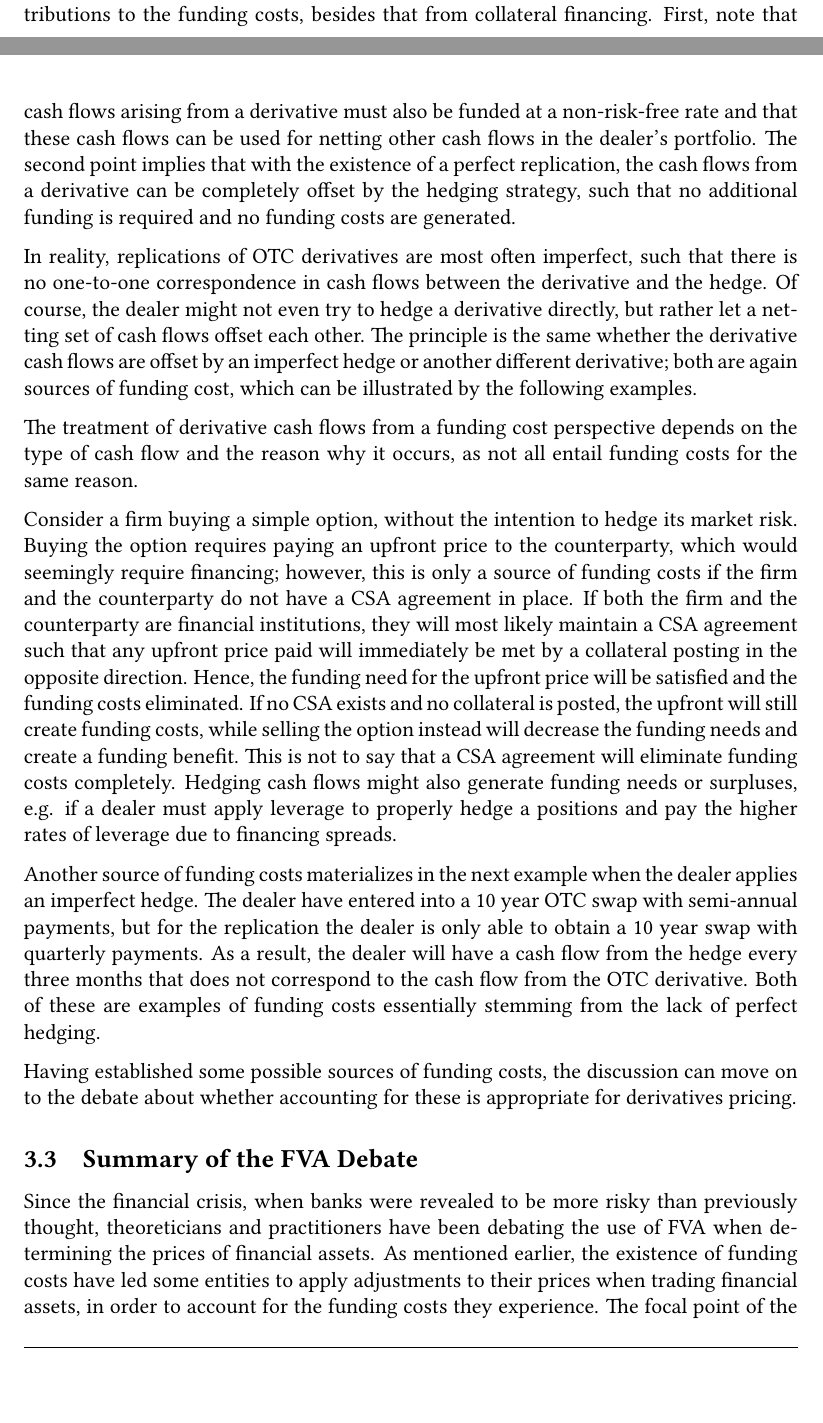
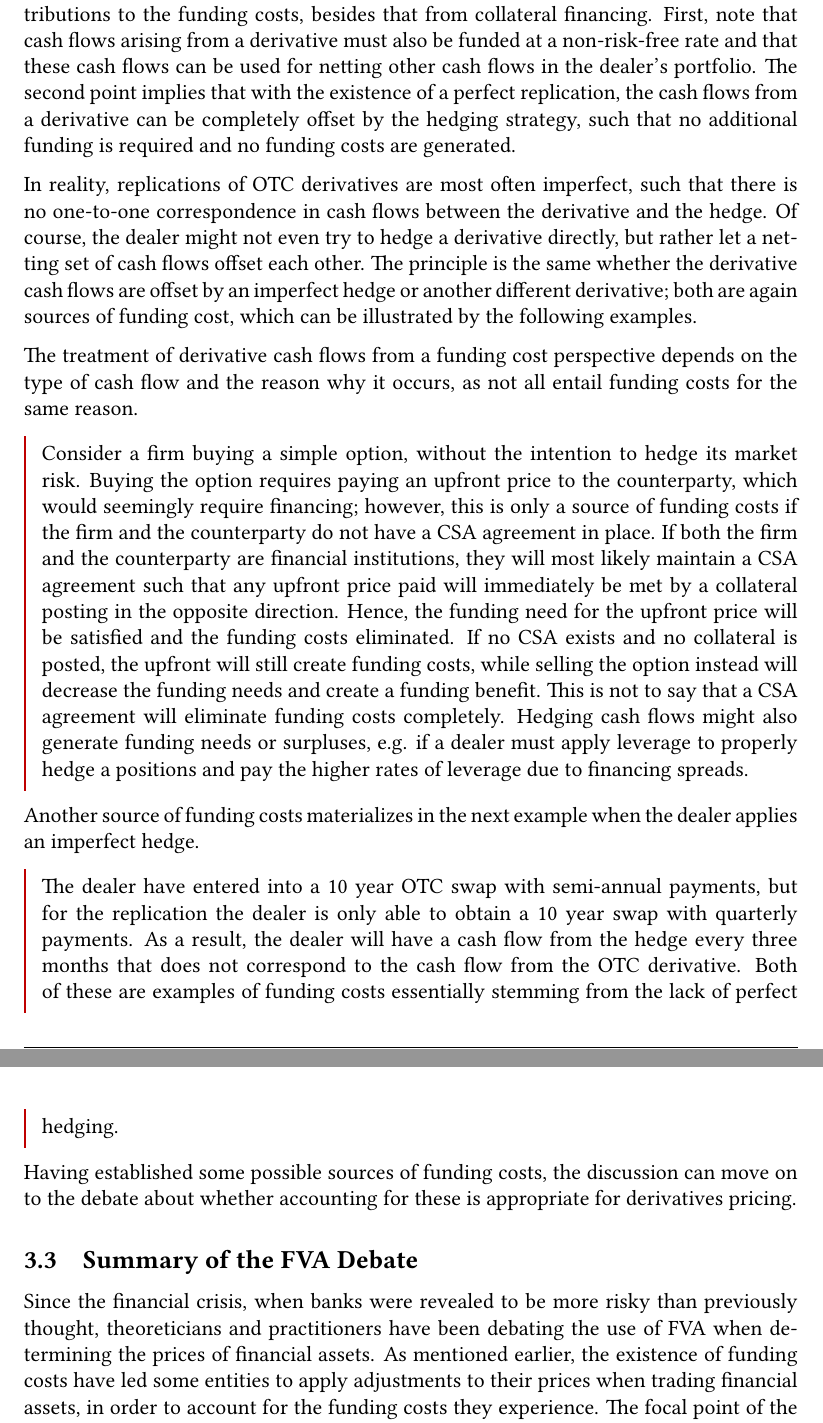
Before and after one commit to sebastianbaltser/master-thesis, a LaTeX thesis (thesis/main.tex, which reads thesis/content/body-matter/fva-debate/sources-of-funding-costs.tex, thesis/content/tex-matter/commands.tex): two parts of pages 20 and 21 of 73 before the commit and two parts of pages 21 and 22 of 74 after it, joined at a grey line, cut so that both start at the same text, the shorter picture padded with empty space. Compiled offline with pdfLaTeX.

Commit message:
Use example environment

```diff
--- a/thesis/content/body-matter/fva-debate/sources-of-funding-costs.tex
+++ b/thesis/content/body-matter/fva-debate/sources-of-funding-costs.tex
@@ -237,6 +237,7 @@
         depends on the type of cash flow and the reason why it occurs,
         as not all entail funding costs for the same reason.
 
+        \begin{example}
         Consider a firm buying a simple option, without the intention to hedge its market risk.
         Buying the option requires paying an upfront price to the counterparty,
         which would seemingly require financing;
@@ -252,13 +253,17 @@
         Hedging cash flows might also generate funding needs or surpluses,
         e.g. if a dealer must apply leverage to properly hedge a positions
         and pay the higher rates of leverage due to financing spreads.
+        \end{example}
 
         Another source of funding costs materializes in the next example when the dealer applies an imperfect hedge.
+
+        \begin{example}
         The dealer have entered into a 10 year OTC swap with semi-annual payments,
         but for the replication the dealer is only able to obtain a 10 year swap with quarterly payments.
         As a result, the dealer will have a cash flow from the hedge every three months
         that does not correspond to the cash flow from the OTC derivative.
         Both of these are examples of funding costs essentially stemming from the lack of perfect hedging.
+        \end{example}
 
         Having established some possible sources of funding costs,
         the discussion can move on to the debate about whether accounting for these is appropriate for derivatives pricing.
--- a/thesis/content/tex-matter/commands.tex
+++ b/thesis/content/tex-matter/commands.tex
@@ -50,4 +50,5 @@
     left=10pt,
     top=5pt,
     bottom=5pt,
+    breakable
 }
```
Also changed, not shown: thesis/content/body-matter/counterparty-credit-risk/value-adjustments/credit-value-adjustments.tex (+2 -0 lines), thesis/content/body-matter/counterparty-credit-risk/value-adjustments/funding-value-adjustments.tex (+2 -0 lines), thesis/content/body-matter/fva-debate/summary-of-fva-debate.tex (+2 -0 lines).
